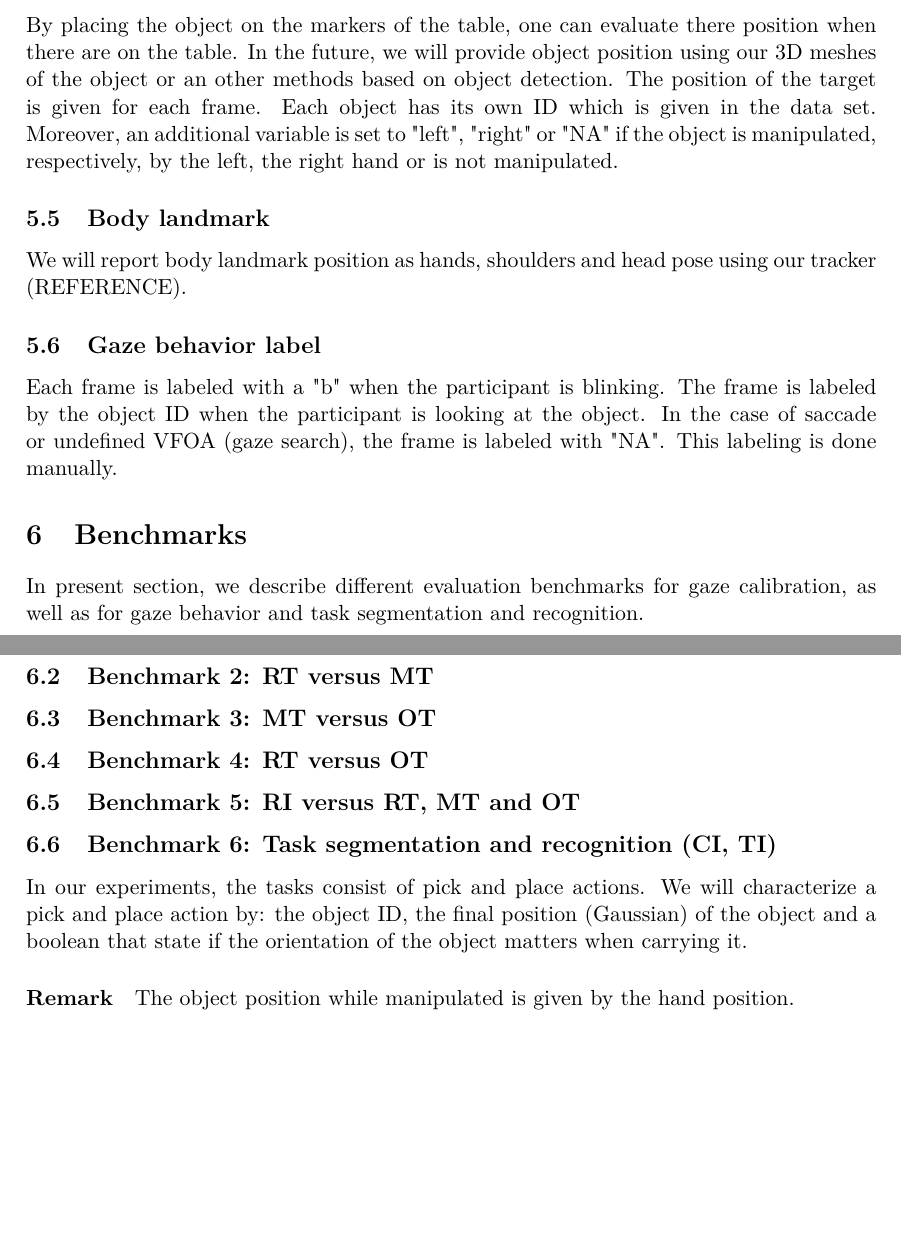
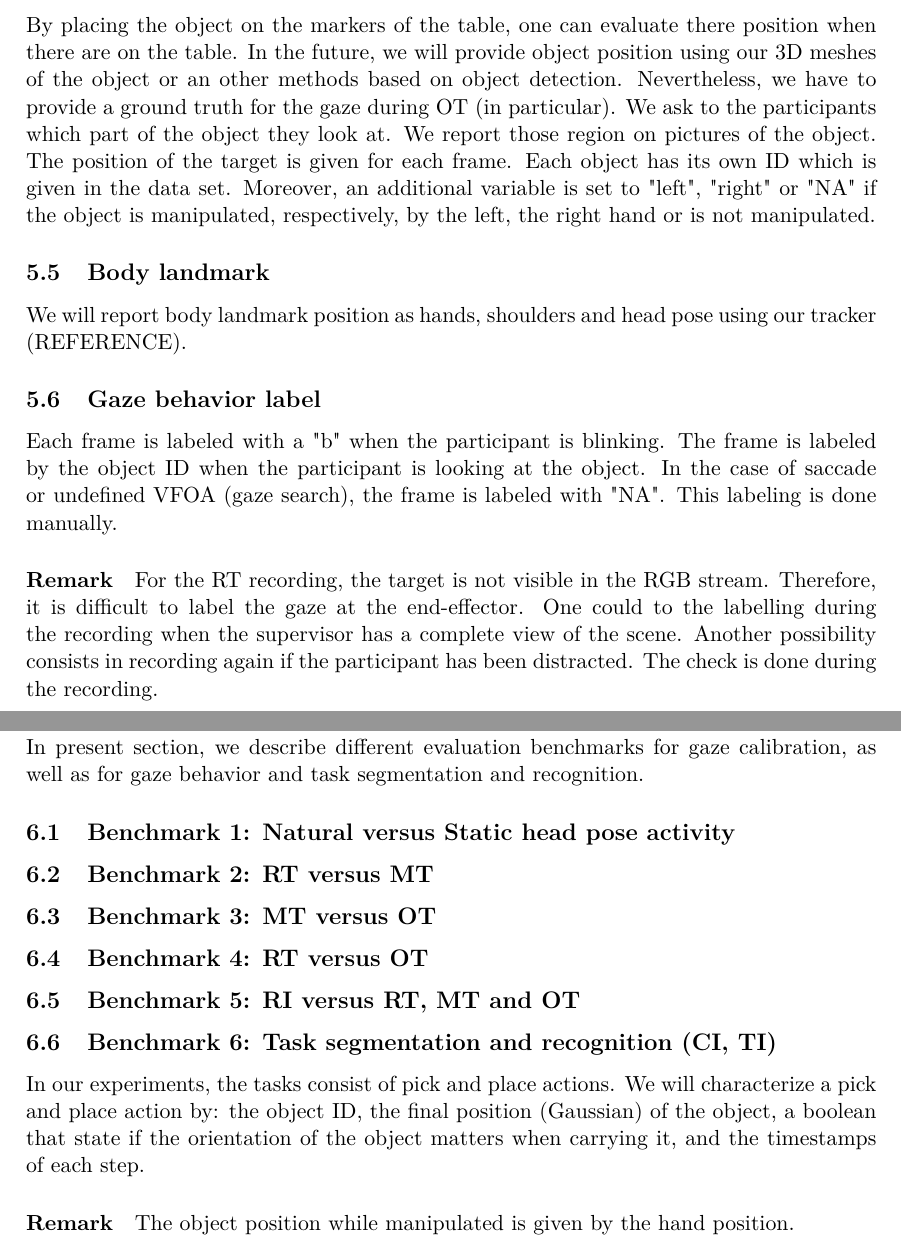
Before and after one commit to baminian/PhD_notes, a LaTeX document (Gaze_Experimental_Design.tex): two parts of pages 4 and 5 of 6, joined at a grey line, cut so that both start at the same text, the shorter picture padded with empty space. Compiled offline with pdfLaTeX.

Commit message:
Update Gaze experimental design document

```diff
--- a/Gaze_Experimental_Design.tex
+++ b/Gaze_Experimental_Design.tex
@@ -107,13 +107,15 @@ For the calibration of the Microsoft Kinect v2, we rely on the \texttt{iai\_kine
 The rigid transform from the robot to the camera frame can be evaluated using the position of the end-effector in the RGB-D camera. The synchronization of the robot and camera use done by time-stamping the robot time with the computer and using the \texttt{MessageFilter} ROS package.
 
 \subsection{Target position}
-By placing the object on the markers of the table, one can evaluate there position when there are on the table. In the future, we will provide object position using our 3D meshes of the object or an other methods based on object detection. The position of the target is given for each frame. Each object has its own ID which is given in the data set. Moreover, an additional variable is set to "left", "right" or "NA" if the object is manipulated, respectively, by the left, the right hand or is not manipulated.
+By placing the object on the markers of the table, one can evaluate there position when there are on the table. In the future, we will provide object position using our 3D meshes of the object or an other methods based on object detection. Nevertheless, we have to provide a ground truth for the gaze during OT (in particular). We ask to the participants which part of the object they look at. We report those region on pictures of the object. The position of the target is given for each frame. Each object has its own ID which is given in the data set. Moreover, an additional variable is set to "left", "right" or "NA" if the object is manipulated, respectively, by the left, the right hand or is not manipulated.
 
 \subsection{Body landmark}
 We will report body landmark position as hands, shoulders and head pose using our tracker (REFERENCE).
 
 \subsection{Gaze behavior label}
 Each frame is labeled with a "b" when the participant is blinking. The frame is labeled by the object ID when the participant is looking at the object. In the case of saccade or undefined VFOA (gaze search), the frame is labeled with "NA". This labeling is done manually.
+\paragraph{Remark}
+For the RT recording, the target is not visible in the RGB stream. Therefore, it is difficult to label the gaze at the end-effector. One could to the labelling during the recording when the supervisor has a complete view of the scene. Another possibility consists in recording again if the participant has been distracted. The check is done during the recording.
 
 \section{Benchmarks}
 \label{Benchmarks}
@@ -124,7 +126,7 @@ In present section, we describe different evaluation benchmarks for gaze calibra
 \subsection{Benchmark 4: RT versus OT}
 \subsection{Benchmark 5: RI versus RT, MT and OT}
 \subsection{Benchmark 6: Task segmentation and recognition (CI, TI)}
-In our experiments, the tasks consist of pick and place actions. We will characterize a pick and place action by: the object ID, the final position (Gaussian) of the object and a boolean that state if the orientation of the object matters when carrying it.
+In our experiments, the tasks consist of pick and place actions. We will characterize a pick and place action by: the object ID, the final position (Gaussian) of the object, a boolean that state if the orientation of the object matters when carrying it, and the timestamps of each step.
 \paragraph{Remark} The object position while manipulated is given by the hand position.
 
 \clearpage
```
